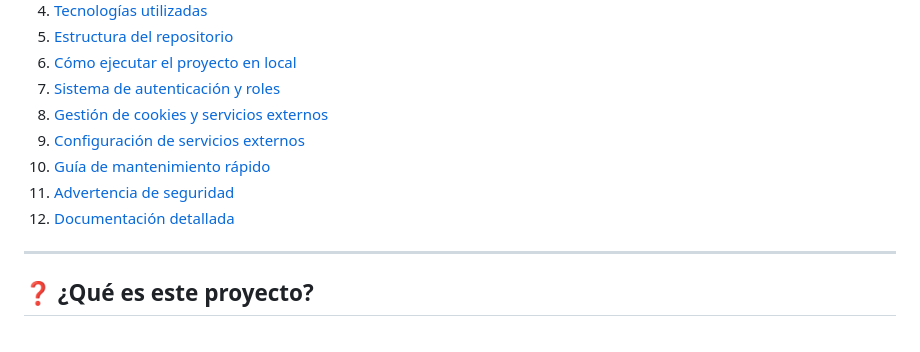
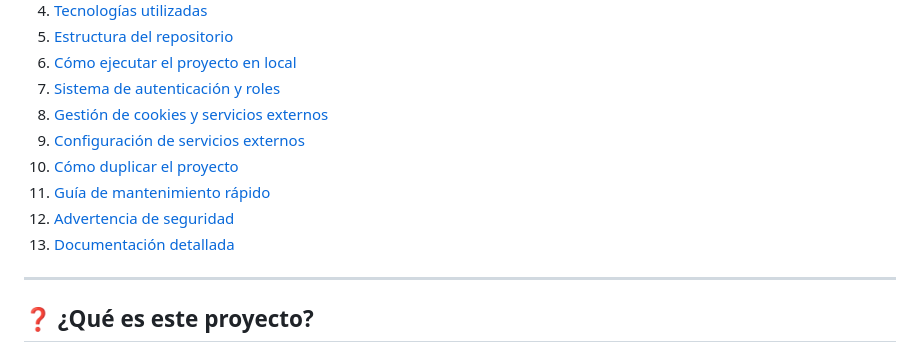
Before and after one commit to M4rt0-dev/WZN, a Markdown page: README.md, the part around one of its changes. Rendered like a GitHub page.

```diff
--- a/README.md
+++ b/README.md
@@ -15,9 +15,10 @@
 7. [Sistema de autenticación y roles](#-sistema-de-autenticación-y-roles)
 8. [Gestión de cookies y servicios externos](#-gestión-de-cookies-y-servicios-externos)
 9. [Configuración de servicios externos](#-configuración-de-servicios-externos)
-10. [Guía de mantenimiento rápido](#-guía-de-mantenimiento-rápido)
-11. [Advertencia de seguridad](#️-advertencia-de-seguridad)
-12. [Documentación detallada](#-documentación-detallada)
+10. [Cómo duplicar el proyecto](#-cómo-duplicar-el-proyecto)
+11. [Guía de mantenimiento rápido](#-guía-de-mantenimiento-rápido)
+12. [Advertencia de seguridad](#️-advertencia-de-seguridad)
+13. [Documentación detallada](#-documentación-detallada)
 
 ---
 
```
Also changed, not shown: other parts of README.md (+64 -0 lines), docs/INTEGRACIONES.md (+45 -0 lines).
